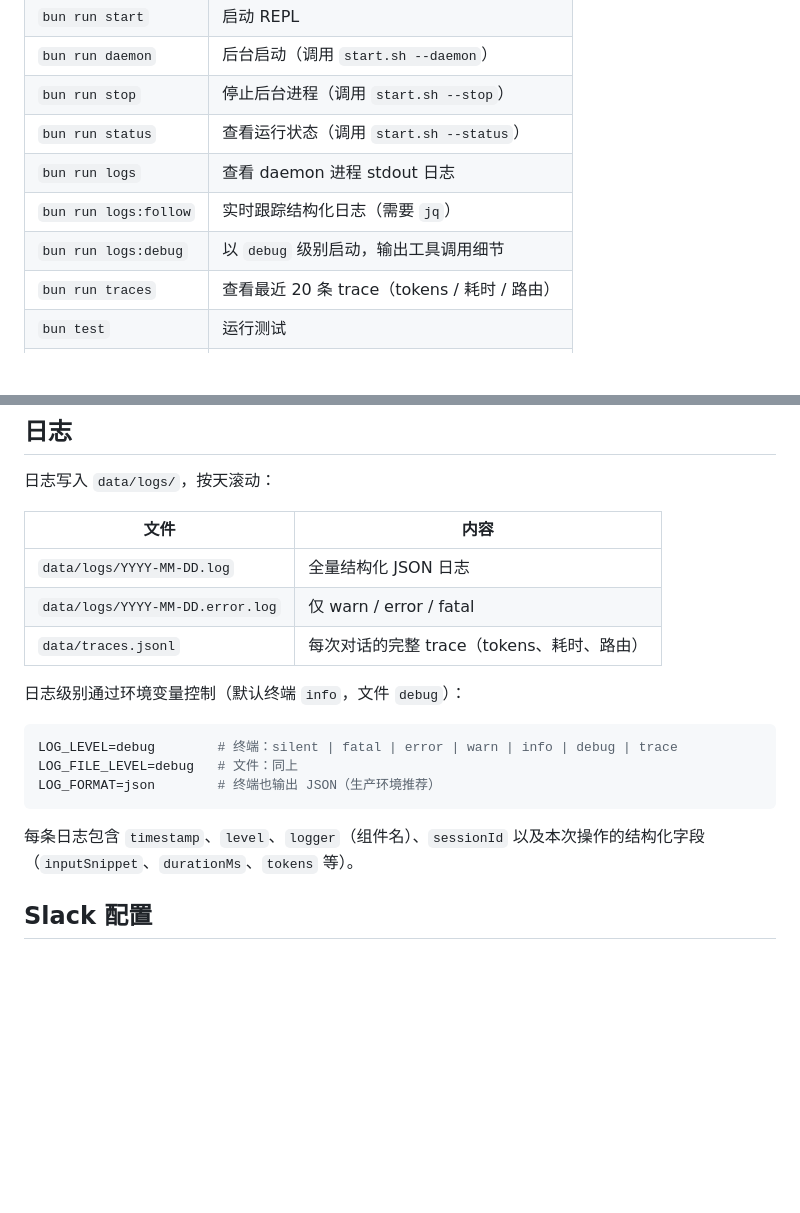
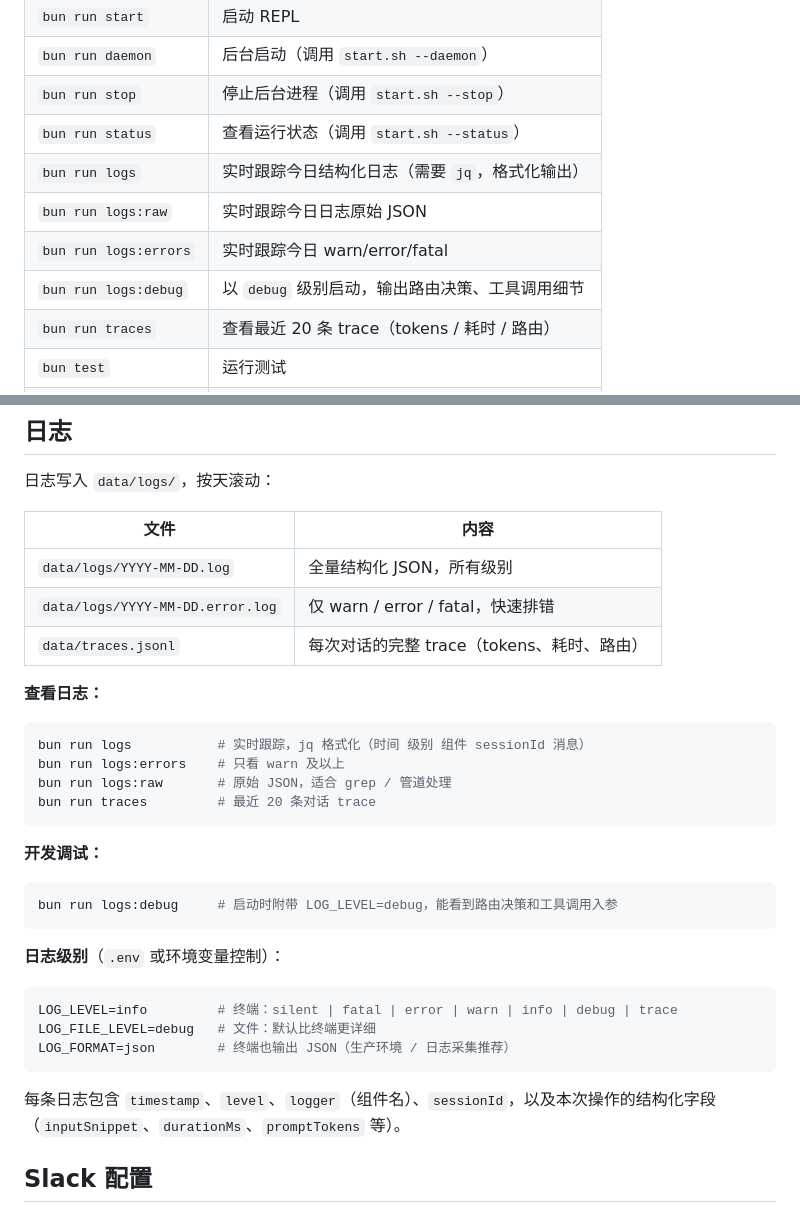
Before and after one commit to xin6v6/Tessel, a Markdown page: README.md, 2 parts joined by grey strips. Rendered like a GitHub page; blank space fills up the shorter version.

Commit message:
docs: update README log commands and documentation

````diff
--- a/README.md
+++ b/README.md
@@ -111,9 +111,10 @@ bun run dev
 | `bun run daemon` | 后台启动（调用 `start.sh --daemon`） |
 | `bun run stop` | 停止后台进程（调用 `start.sh --stop`） |
 | `bun run status` | 查看运行状态（调用 `start.sh --status`） |
-| `bun run logs` | 查看 daemon 进程 stdout 日志 |
-| `bun run logs:follow` | 实时跟踪结构化日志（需要 `jq`） |
-| `bun run logs:debug` | 以 `debug` 级别启动，输出工具调用细节 |
+| `bun run logs` | 实时跟踪今日结构化日志（需要 `jq`，格式化输出） |
+| `bun run logs:raw` | 实时跟踪今日日志原始 JSON |
+| `bun run logs:errors` | 实时跟踪今日 warn/error/fatal |
+| `bun run logs:debug` | 以 `debug` 级别启动，输出路由决策、工具调用细节 |
 | `bun run traces` | 查看最近 20 条 trace（tokens / 耗时 / 路由） |
 | `bun test` | 运行测试 |
 | `bun run typecheck` | TypeScript 类型检查 |
@@ -125,19 +126,34 @@ bun run dev
 
 | 文件 | 内容 |
 |------|------|
-| `data/logs/YYYY-MM-DD.log` | 全量结构化 JSON 日志 |
-| `data/logs/YYYY-MM-DD.error.log` | 仅 warn / error / fatal |
+| `data/logs/YYYY-MM-DD.log` | 全量结构化 JSON，所有级别 |
+| `data/logs/YYYY-MM-DD.error.log` | 仅 warn / error / fatal，快速排错 |
 | `data/traces.jsonl` | 每次对话的完整 trace（tokens、耗时、路由） |
 
-日志级别通过环境变量控制（默认终端 `info`，文件 `debug`）：
+**查看日志：**
+
+```bash
+bun run logs           # 实时跟踪，jq 格式化（时间 级别 组件 sessionId 消息）
+bun run logs:errors    # 只看 warn 及以上
+bun run logs:raw       # 原始 JSON，适合 grep / 管道处理
+bun run traces         # 最近 20 条对话 trace
+```
+
+**开发调试：**
+
+```bash
+bun run logs:debug     # 启动时附带 LOG_LEVEL=debug，能看到路由决策和工具调用入参
+```
+
+**日志级别**（`.env` 或环境变量控制）：
 
 ```env
-LOG_LEVEL=debug        # 终端：silent | fatal | error | warn | info | debug | trace
-LOG_FILE_LEVEL=debug   # 文件：同上
-LOG_FORMAT=json        # 终端也输出 JSON（生产环境推荐）
+LOG_LEVEL=info         # 终端：silent | fatal | error | warn | info | debug | trace
+LOG_FILE_LEVEL=debug   # 文件：默认比终端更详细
+LOG_FORMAT=json        # 终端也输出 JSON（生产环境 / 日志采集推荐）
 ```
 
-每条日志包含 `timestamp`、`level`、`logger`（组件名）、`sessionId` 以及本次操作的结构化字段（`inputSnippet`、`durationMs`、`tokens` 等）。
+每条日志包含 `timestamp`、`level`、`logger`（组件名）、`sessionId`，以及本次操作的结构化字段（`inputSnippet`、`durationMs`、`promptTokens` 等）。
 
 ## Slack 配置
 
````
